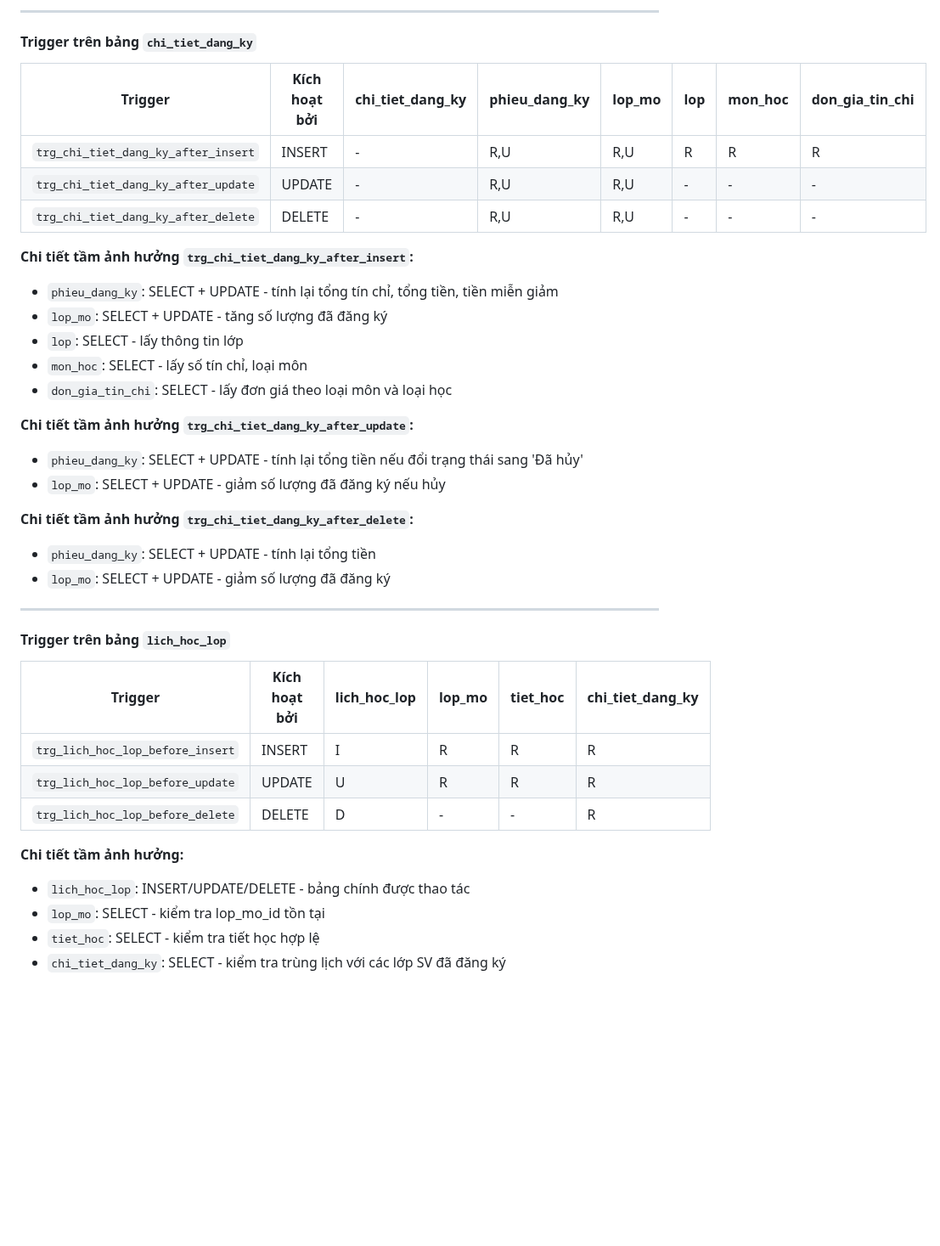
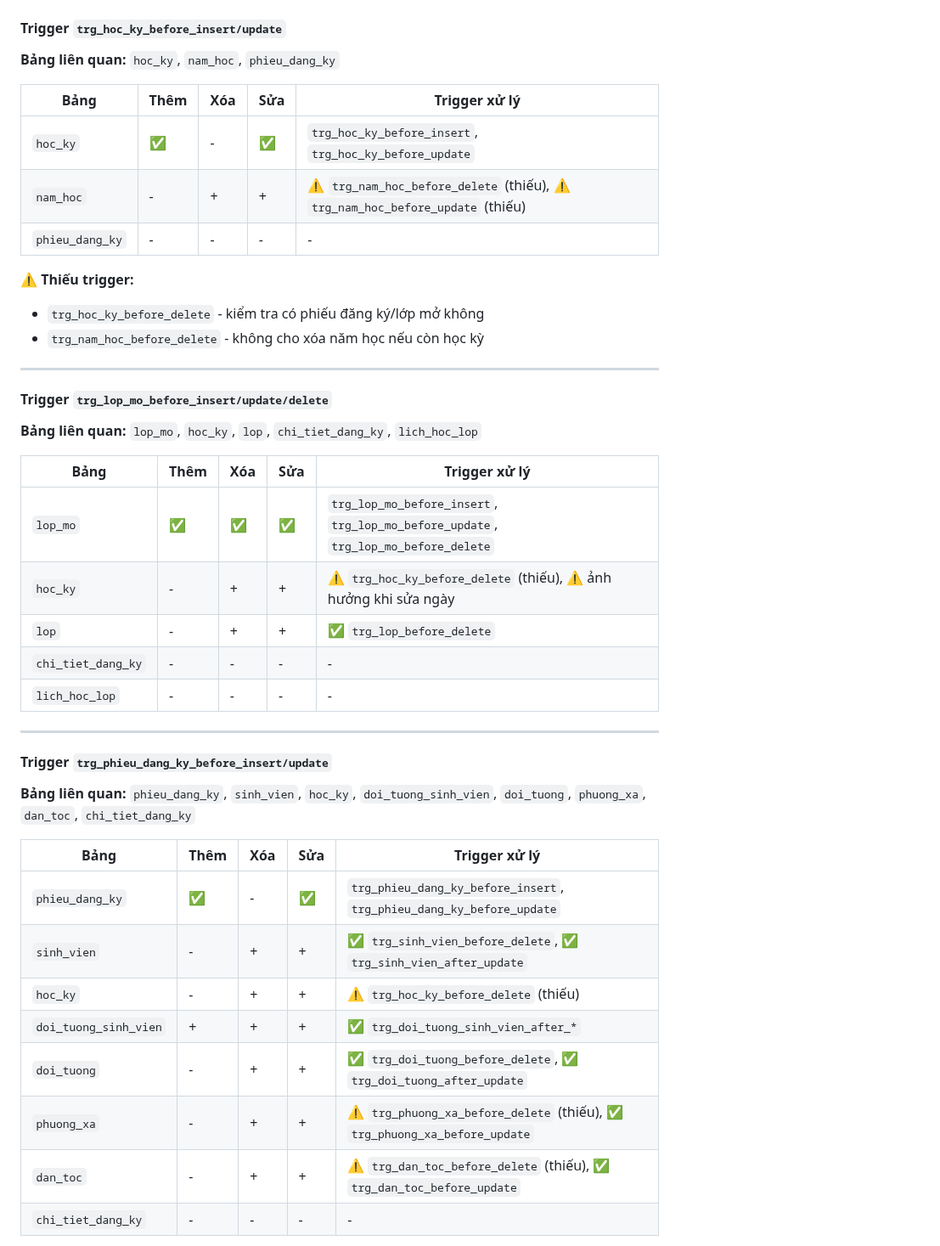
Before and after one commit to 23521228-BuiLeHuyPhuoc/SE104.Q22-QLTinChivaHocPhi, a Markdown page: PHANCONG_TRIGGER.md, the part around one of its changes. Shown at 85% size. Drawn GitHub-style; blank space fills up the shorter version.

```diff
--- a/PHANCONG_TRIGGER.md
+++ b/PHANCONG_TRIGGER.md
@@ -2573,40 +2506,45 @@ Bảng này liệt kê **tất cả các bảng bị ảnh hưởng** khi mỗi
----
-
-#### Trigger trên bảng `chi_tiet_dang_ky`
-
-| Trigger | Kích hoạt bởi | chi_tiet_dang_ky | phieu_dang_ky | lop_mo | lop | mon_hoc | don_gia_tin_chi |
-|---------|---------------|------------------|---------------|--------|-----|---------|-----------------|
-| `trg_chi_tiet_dang_ky_after_insert` | INSERT | - | R,U | R,U | R | R | R |
-| `trg_chi_tiet_dang_ky_after_update` | UPDATE | - | R,U | R,U | - | - | - |
-| `trg_chi_tiet_dang_ky_after_delete` | DELETE | - | R,U | R,U | - | - | - |
-
-**Chi tiết tầm ảnh hưởng `trg_chi_tiet_dang_ky_after_insert`:**
-- `phieu_dang_ky`: SELECT + UPDATE - tính lại tổng tín chỉ, tổng tiền, tiền miễn giảm
-- `lop_mo`: SELECT + UPDATE - tăng số lượng đã đăng ký
-- `lop`: SELECT - lấy thông tin lớp
-- `mon_hoc`: SELECT - lấy số tín chỉ, loại môn
-- `don_gia_tin_chi`: SELECT - lấy đơn giá theo loại môn và loại học
-
-**Chi tiết tầm ảnh hưởng `trg_chi_tiet_dang_ky_after_update`:**
-- `phieu_dang_ky`: SELECT + UPDATE - tính lại tổng tiền nếu đổi trạng thái sang 'Đã hủy'
-- `lop_mo`: SELECT + UPDATE - giảm số lượng đã đăng ký nếu hủy
-
-**Chi tiết tầm ảnh hưởng `trg_chi_tiet_dang_ky_after_delete`:**
-- `phieu_dang_ky`: SELECT + UPDATE - tính lại tổng tiền
-- `lop_mo`: SELECT + UPDATE - giảm số lượng đã đăng ký
-
----
-
-#### Trigger trên bảng `lich_hoc_lop`
-
-| Trigger | Kích hoạt bởi | lich_hoc_lop | lop_mo | tiet_hoc | chi_tiet_dang_ky |
-|---------|---------------|--------------|--------|----------|------------------|
-| `trg_lich_hoc_lop_before_insert` | INSERT | I | R | R | R |
-| `trg_lich_hoc_lop_before_update` | UPDATE | U | R | R | R |
-| `trg_lich_hoc_lop_before_delete` | DELETE | D | - | - | R |
-
-**Chi tiết tầm ảnh hưởng:**
-- `lich_hoc_lop`: INSERT/UPDATE/DELETE - bảng chính được thao tác
-- `lop_mo`: SELECT - kiểm tra lop_mo_id tồn tại
-- `tiet_hoc`: SELECT - kiểm tra tiết học hợp lệ
-- `chi_tiet_dang_ky`: SELECT - kiểm tra trùng lịch với các lớp SV đã đăng ký
+#### Trigger `trg_hoc_ky_before_insert/update`
+
+**Bảng liên quan:** `hoc_ky`, `nam_hoc`, `phieu_dang_ky`
+
+| Bảng | Thêm | Xóa | Sửa | Trigger xử lý |
+|------|------|-----|-----|---------------|
+| `hoc_ky` | ✅ | - | ✅ | `trg_hoc_ky_before_insert`, `trg_hoc_ky_before_update` |
+| `nam_hoc` | - | + | + | ⚠️ `trg_nam_hoc_before_delete` (thiếu), ⚠️ `trg_nam_hoc_before_update` (thiếu) |
+| `phieu_dang_ky` | - | - | - | - |
+
+**⚠️ Thiếu trigger:**
+- `trg_hoc_ky_before_delete` - kiểm tra có phiếu đăng ký/lớp mở không
+- `trg_nam_hoc_before_delete` - không cho xóa năm học nếu còn học kỳ
+
+---
+
+#### Trigger `trg_lop_mo_before_insert/update/delete`
+
+**Bảng liên quan:** `lop_mo`, `hoc_ky`, `lop`, `chi_tiet_dang_ky`, `lich_hoc_lop`
+
+| Bảng | Thêm | Xóa | Sửa | Trigger xử lý |
+|------|------|-----|-----|---------------|
+| `lop_mo` | ✅ | ✅ | ✅ | `trg_lop_mo_before_insert`, `trg_lop_mo_before_update`, `trg_lop_mo_before_delete` |
+| `hoc_ky` | - | + | + | ⚠️ `trg_hoc_ky_before_delete` (thiếu), ⚠️ ảnh hưởng khi sửa ngày |
+| `lop` | - | + | + | ✅ `trg_lop_before_delete` |
+| `chi_tiet_dang_ky` | - | - | - | - |
+| `lich_hoc_lop` | - | - | - | - |
+
+---
+
+#### Trigger `trg_phieu_dang_ky_before_insert/update`
+
+**Bảng liên quan:** `phieu_dang_ky`, `sinh_vien`, `hoc_ky`, `doi_tuong_sinh_vien`, `doi_tuong`, `phuong_xa`, `dan_toc`, `chi_tiet_dang_ky`
+
+| Bảng | Thêm | Xóa | Sửa | Trigger xử lý |
+|------|------|-----|-----|---------------|
+| `phieu_dang_ky` | ✅ | - | ✅ | `trg_phieu_dang_ky_before_insert`, `trg_phieu_dang_ky_before_update` |
+| `sinh_vien` | - | + | + | ✅ `trg_sinh_vien_before_delete`, ✅ `trg_sinh_vien_after_update` |
+| `hoc_ky` | - | + | + | ⚠️ `trg_hoc_ky_before_delete` (thiếu) |
+| `doi_tuong_sinh_vien` | + | + | + | ✅ `trg_doi_tuong_sinh_vien_after_*` |
+| `doi_tuong` | - | + | + | ✅ `trg_doi_tuong_before_delete`, ✅ `trg_doi_tuong_after_update` |
+| `phuong_xa` | - | + | + | ⚠️ `trg_phuong_xa_before_delete` (thiếu), ✅ `trg_phuong_xa_before_update` |
+| `dan_toc` | - | + | + | ⚠️ `trg_dan_toc_before_delete` (thiếu), ✅ `trg_dan_toc_before_update` |
+| `chi_tiet_dang_ky` | - | - | - | - |
+
```
Also changed, not shown: other parts of PHANCONG_TRIGGER.md (+298 -349 lines).
